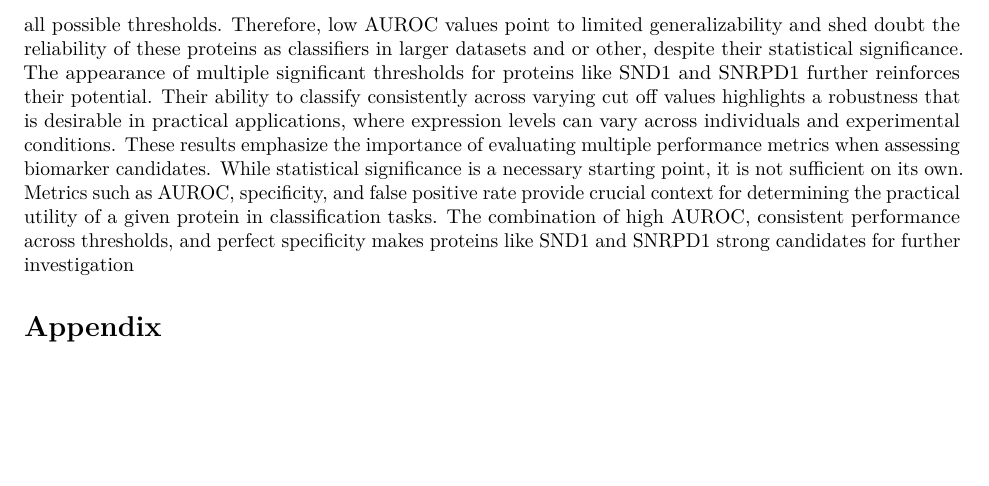
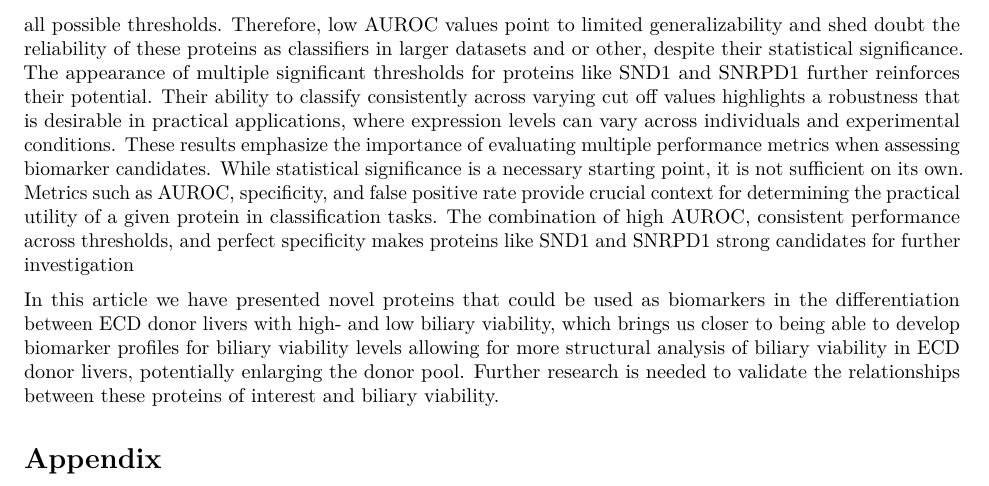
Before and after one commit to YamilaTimmer/omics-liver-transplant, an R Markdown document (research-paper/research paper.Rmd): part of page 9 of 10 before the commit and part of page 9 of 11 after it, cut so that both start at the same text, the shorter picture padded with empty space. Rendered offline with R 4.5, knitr and Pandoc, then LaTeX, with nearby package versions; some code elsewhere in the file could not run offline.

Commit message:
Added conclusion

````diff
--- a/research-paper/research paper.Rmd
+++ b/research-paper/research paper.Rmd
@@ -117,6 +117,8 @@ MinDet was chosen as the imputation method as it is a deterministic minimal valu
 
 The analysis found several proteins with statistically significant categorization performance based on p-values less than 0.05, evaluated across several expression thresholds. Proteins such as SND1, SNRPD1, COPG1, and COPG2 consistently demonstrated strong classification performance, with perfect specificity and zero false positive rates. SND1 achieved the highest AUROC value, while SNRPD1 reached a close maximum AUROC value. These high AUROC values, combined with the respective high precision up to and almost maximal accuracy, indicate very high classification performance. These metrics are particularly important in biomedical applications where high specificity and low false positive rates are critical to avoid incorrect classification because of the consequences of failure. In contrast, ACE2, MMP7, and PUF60 also met the statistical significance threshold but displayed lower AUROC values. Specifically, all below 0.7, or the line of adequacy. Despite this, they exhibited high precision and moderate accuracy. However, their specificity was low and the false positive rate high. This combination suggests a potential imbalance in classification outcomes. While high precision and accuracy might indicate some use in categorisation, the low AUROC implies that these proteins do not consistently perform well across the range of decision thresholds. AUROC remains a more comprehensive measure of model performance, capturing both sensitivity and specificity over all possible thresholds. Therefore, low AUROC values point to limited generalizability and shed doubt the reliability of these proteins as classifiers in larger datasets and or other, despite their statistical significance. The appearance of multiple significant thresholds for proteins like SND1 and SNRPD1 further reinforces their potential. Their ability to classify consistently across varying cut off values highlights a robustness that is desirable in practical applications, where expression levels can vary across individuals and experimental conditions. These results emphasize the importance of evaluating multiple performance metrics when assessing biomarker candidates. While statistical significance is a necessary starting point, it is not sufficient on its own. Metrics such as AUROC, specificity, and false positive rate provide crucial context for determining the practical utility of a given protein in classification tasks. The combination of high AUROC, consistent performance across thresholds, and perfect specificity makes proteins like SND1 and SNRPD1 strong candidates for further investigation
 
+In this article we have presented novel proteins that could be used as biomarkers in the differentiation between ECD donor livers with high- and low biliary viability, which brings us closer to being able to develop biomarker profiles for biliary viability levels allowing for more structural analysis of biliary viability in ECD donor livers, potentially enlarging the donor pool. Further research is needed to validate the relationships between these proteins of interest and biliary viability.
+
 
 # Appendix
 ```{r, echo=FALSE}
````
